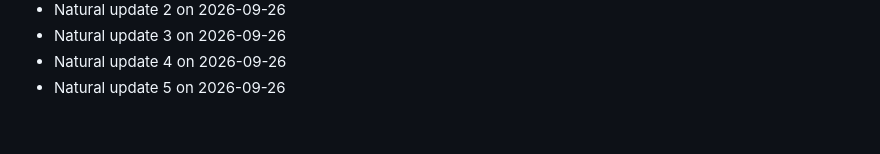
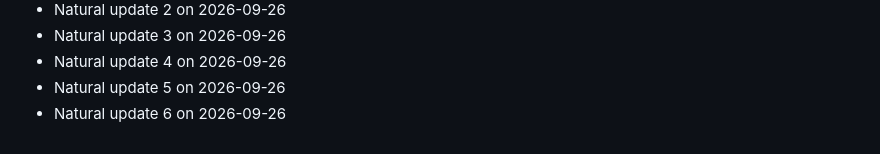
Before and after one commit to Arifkhan171/multi-agent-university-assistant, a Markdown page: CONTRIBUTIONS.md, the part around the change. Drawn GitHub-style.

```diff
--- a/CONTRIBUTIONS.md
+++ b/CONTRIBUTIONS.md
@@ -123,3 +123,4 @@
 - Natural update 3 on 2026-09-26
 - Natural update 4 on 2026-09-26
 - Natural update 5 on 2026-09-26
+- Natural update 6 on 2026-09-26
```
